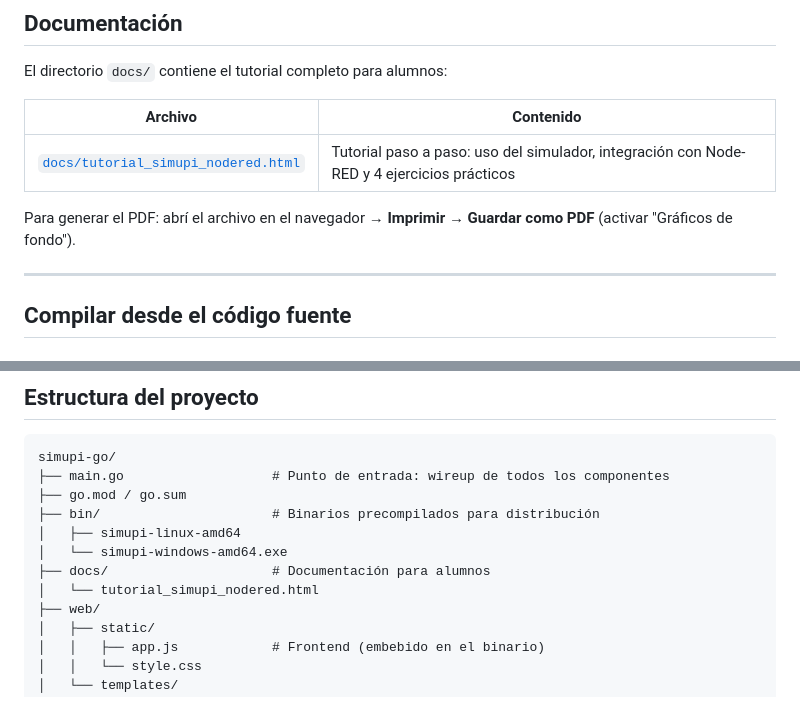
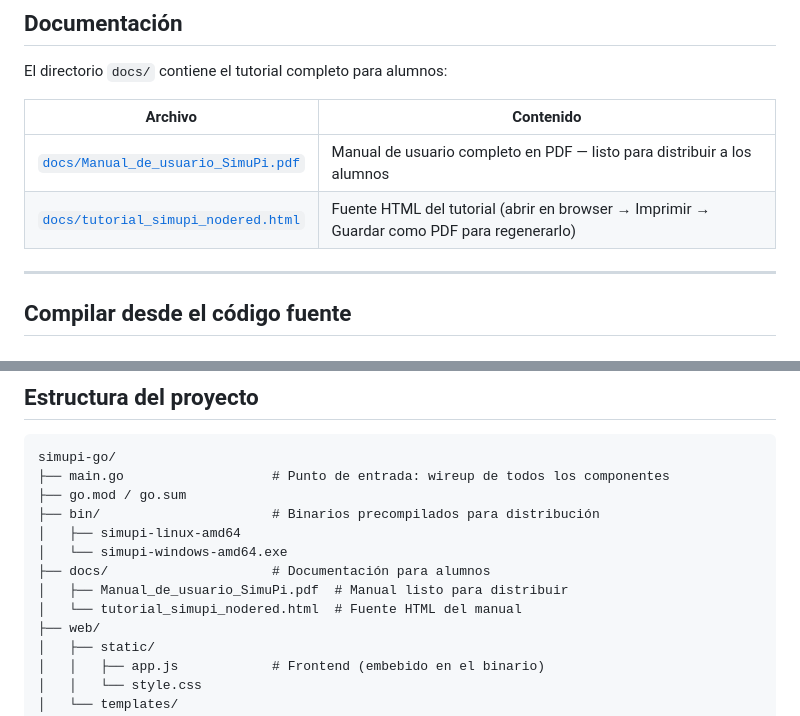
Before and after one commit to seguren/simupi, a Markdown page: README.md, 2 parts joined by grey strips. GitHub-like rendering.

Commit message:
docs: update documentation links and project structure in README to include user manual PDF

```diff
--- a/README.md
+++ b/README.md
@@ -46,9 +46,8 @@ El directorio `docs/` contiene el tutorial completo para alumnos:
 
 | Archivo | Contenido |
 |---------|-----------|
-| [`docs/tutorial_simupi_nodered.html`](docs/tutorial_simupi_nodered.html) | Tutorial paso a paso: uso del simulador, integración con Node-RED y 4 ejercicios prácticos |
-
-Para generar el PDF: abrí el archivo en el navegador → **Imprimir → Guardar como PDF** (activar "Gráficos de fondo").
+| [`docs/Manual_de_usuario_SimuPi.pdf`](docs/Manual_de_usuario_SimuPi.pdf) | Manual de usuario completo en PDF — listo para distribuir a los alumnos |
+| [`docs/tutorial_simupi_nodered.html`](docs/tutorial_simupi_nodered.html) | Fuente HTML del tutorial (abrir en browser → Imprimir → Guardar como PDF para regenerarlo) |
 
 ---
 
@@ -111,7 +110,8 @@ simupi-go/
 │   ├── simupi-linux-amd64
 │   └── simupi-windows-amd64.exe
 ├── docs/                     # Documentación para alumnos
-│   └── tutorial_simupi_nodered.html
+│   ├── Manual_de_usuario_SimuPi.pdf  # Manual listo para distribuir
+│   └── tutorial_simupi_nodered.html  # Fuente HTML del manual
 ├── web/
 │   ├── static/
 │   │   ├── app.js            # Frontend (embebido en el binario)
```
